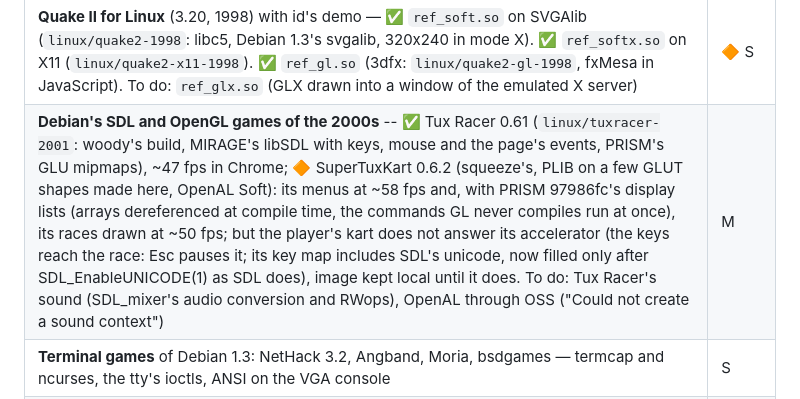
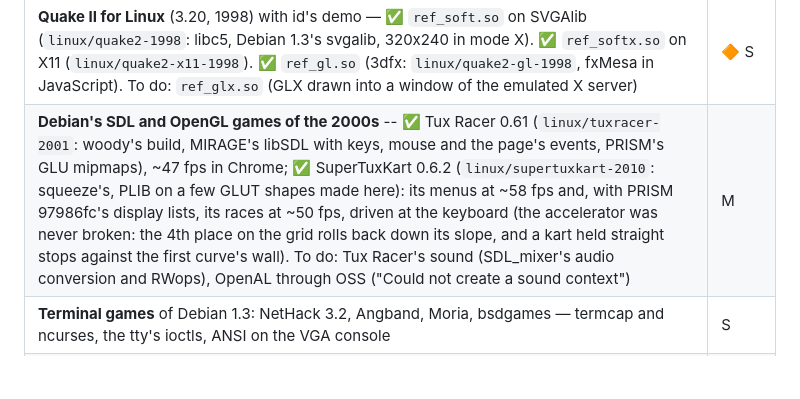
Before and after one commit to jfrelat-lab/mirage-x86, a Markdown page: docs/ROADMAP.md, the part around the change. GitHub-like rendering; blank space fills up the shorter version.

```diff
--- a/docs/ROADMAP.md
+++ b/docs/ROADMAP.md
@@ -100,7 +100,7 @@ Rule for all of them: a change that speeds up the paged systems must not slow th
 | **MIRAGE-LINUX against Docker's i386 emulation (qemu-user) and a whole Linux under v86**, the same binaries timed — a table for the showcase | S |
 | **A shared clipboard**: X's selections and the browser's, through the JavaScript window manager | M |
 | **Quake II for Linux** (3.20, 1998) with id's demo — ✅ `ref_soft.so` on SVGAlib (`linux/quake2-1998`: libc5, Debian 1.3's svgalib, 320x240 in mode X). ✅ `ref_softx.so` on X11 (`linux/quake2-x11-1998`). ✅ `ref_gl.so` (3dfx: `linux/quake2-gl-1998`, fxMesa in JavaScript). To do: `ref_glx.so` (GLX drawn into a window of the emulated X server) | 🔶 S |
-| **Debian's SDL and OpenGL games of the 2000s** -- ✅ Tux Racer 0.61 (`linux/tuxracer-2001`: woody's build, MIRAGE's libSDL with keys, mouse and the page's events, PRISM's GLU mipmaps), ~47 fps in Chrome; 🔶 SuperTuxKart 0.6.2 (squeeze's, PLIB on a few GLUT shapes made here, OpenAL Soft): its menus at ~58 fps and, with PRISM 97986fc's display lists (arrays dereferenced at compile time, the commands GL never compiles run at once), its races drawn at ~50 fps; but the player's kart does not answer its accelerator (the keys reach the race: Esc pauses it; its key map includes SDL's unicode, now filled only after SDL_EnableUNICODE(1) as SDL does), image kept local until it does. To do: Tux Racer's sound (SDL_mixer's audio conversion and RWops), OpenAL through OSS ("Could not create a sound context") | M |
+| **Debian's SDL and OpenGL games of the 2000s** -- ✅ Tux Racer 0.61 (`linux/tuxracer-2001`: woody's build, MIRAGE's libSDL with keys, mouse and the page's events, PRISM's GLU mipmaps), ~47 fps in Chrome; ✅ SuperTuxKart 0.6.2 (`linux/supertuxkart-2010`: squeeze's, PLIB on a few GLUT shapes made here): its menus at ~58 fps and, with PRISM 97986fc's display lists, its races at ~50 fps, driven at the keyboard (the accelerator was never broken: the 4th place on the grid rolls back down its slope, and a kart held straight stops against the first curve's wall). To do: Tux Racer's sound (SDL_mixer's audio conversion and RWops), OpenAL through OSS ("Could not create a sound context") | M |
 | **Terminal games** of Debian 1.3: NetHack 3.2, Angband, Moria, bsdgames — termcap and ncurses, the tty's ioctls, ANSI on the VGA console | S |
 | **X11 games** of Debian 1.3 — ✅ xboing, xbill, xjewel on the Cirrus: `linux/xbill-1997`, `linux/xboing-1997`, `linux/xjewel-1997` — one image per game, each starting the X server, twm and its game itself, the three with the same layers so the cache serves them all (xboing's private colormap recolours the rest of the screen while it has the focus, as 8-bit X did). To do: xgalaga (Debian 2.1 only: glibc beside libc5); then Abuse (Crack dot Com, 1996, X11 and SVGAlib, its data in the public domain) | S |
 | **Network games**: xpilot, Netrek — UDP and TCP between tabs or machines, the first users of the network's relays | M |
```
Also changed, not shown: CHANGELOG.md (+1 -0 lines), docs/COMPATIBILITY.md (+1 -0 lines), docs/compat/linux-supertuxkart.png (added), 3 other files.
